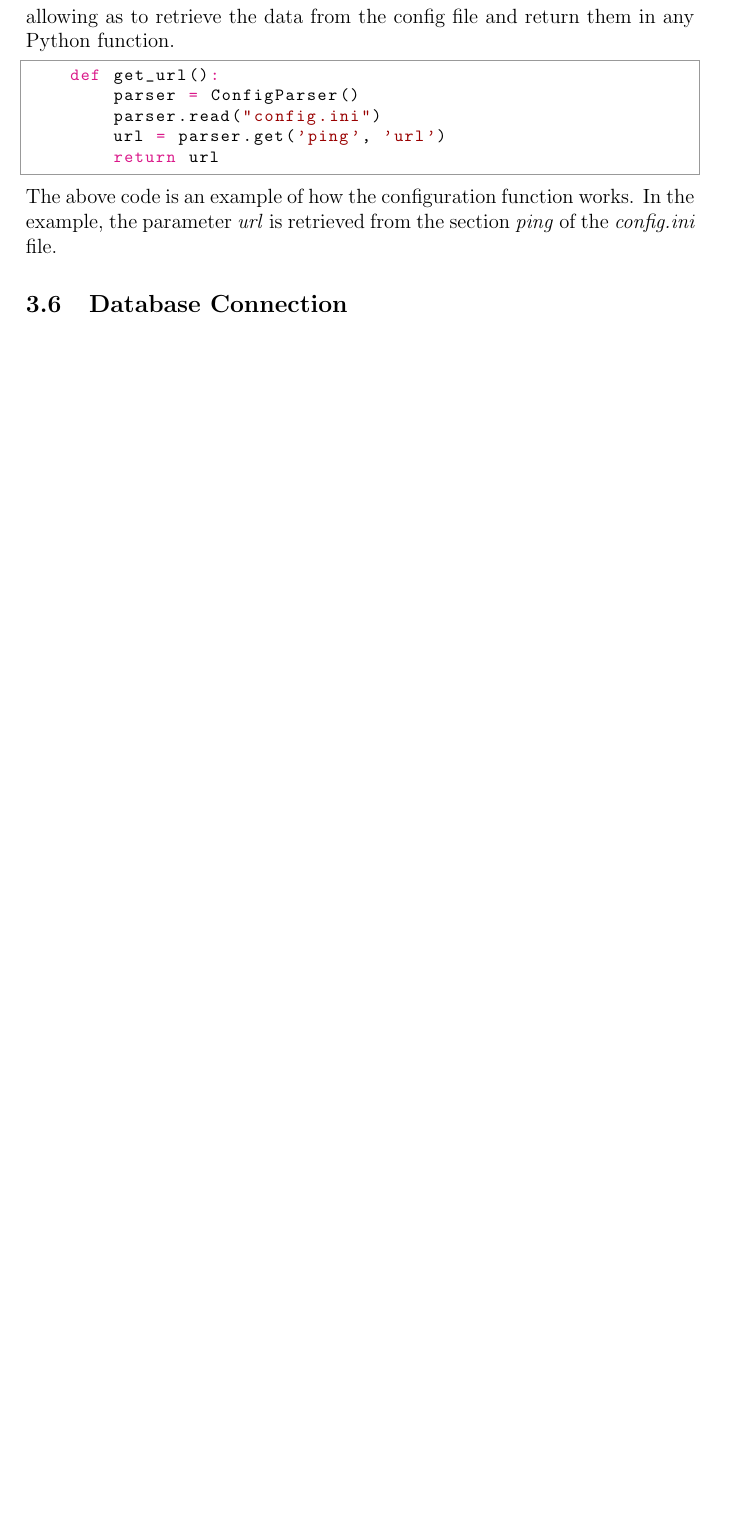
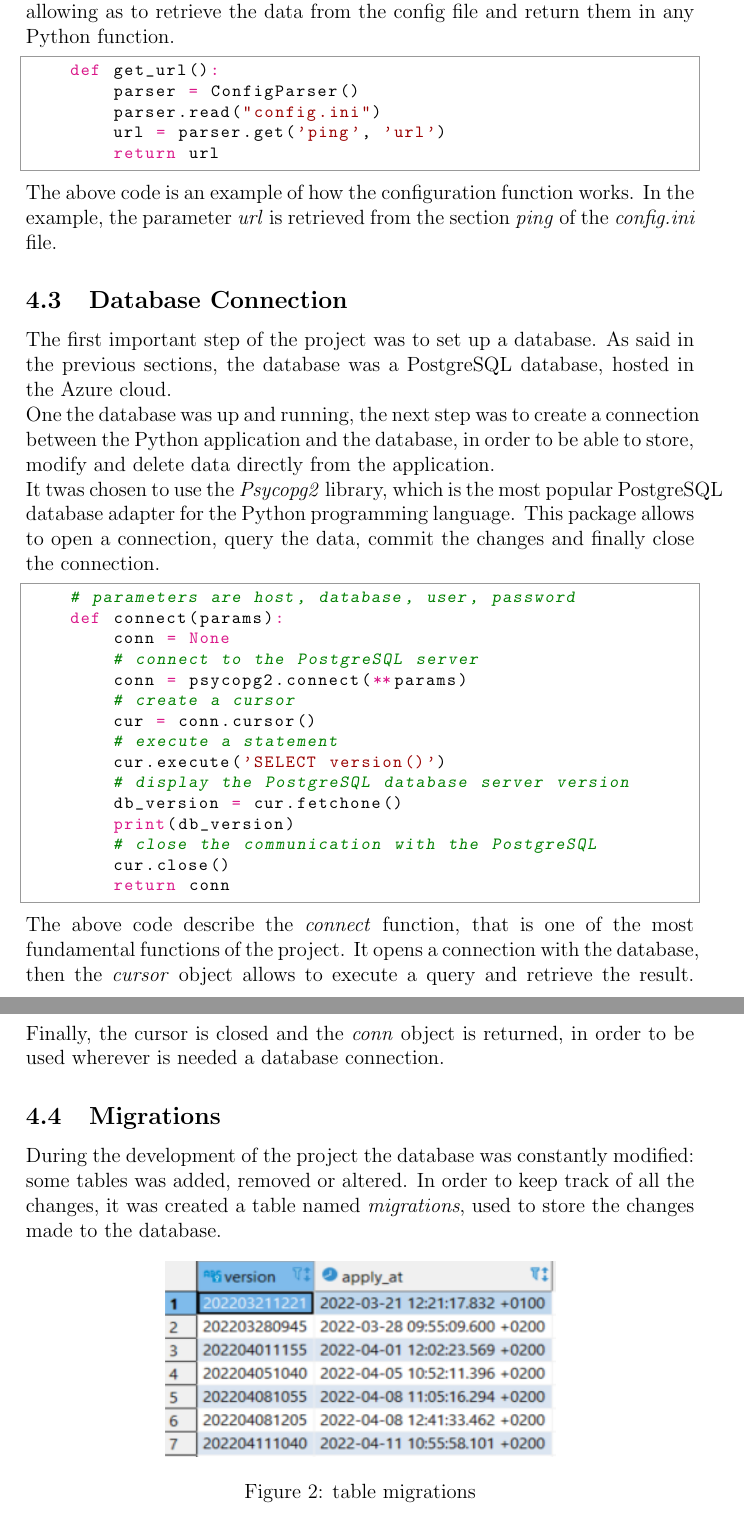
Before and after one commit to MadMatti/internship-report, a LaTeX document (report.tex): part of page 11 of 11 before the commit and two parts of pages 11 and 12 of 12 after it, the two joined at a grey line, cut so that both start at the same text, the shorter picture padded with empty space. Compiled offline with pdfLaTeX.

Commit message:
migrations

```diff
--- a/report.tex
+++ b/report.tex
@@ -156,7 +157,42 @@ and return them in any Python function.
 \end{python}
 The above code is an example of how the configuration function works. In the example, the parameter \emph{url} is retrieved from the section \emph{ping} of the \emph{config.ini} file.
 
+\subsection{Database Connection}
+The first important step of the project was to set up a database. As said in the previous sections, the database was a PostgreSQL database, hosted in the Azure cloud.\\
+One the database was up and running, the next step was to create a connection between the Python application and the database, in order to be able to store, modify and delete data directly from the application.\\
+It twas chosen to use the \emph{Psycopg2} library, which is the most popular PostgreSQL database adapter for the Python programming language. This package allows to open a connection, query the data,
+commit the changes and finally close the connection.
+\begin{python}
+    # parameters are host, database, user, password
+    def connect(params):
+        conn = None
+        # connect to the PostgreSQL server
+        conn = psycopg2.connect(**params)
+        # create a cursor
+        cur = conn.cursor()
+        # execute a statement
+        cur.execute('SELECT version()')
+        # display the PostgreSQL database server version
+        db_version = cur.fetchone()
+        print(db_version)
+        # close the communication with the PostgreSQL
+        cur.close()
+        return conn
+\end{python}
+The above code describe the \emph{connect} function, that is one of the most fundamental functions of the project. It opens a connection with the database, then the \emph{cursor} object allows to execute a query
+and retrieve the result. Finally, the cursor is closed and the \emph{conn} object is returned, in order to be used wherever is needed a database connection.
 
-\subsection{Database Connection}
+\subsection{Migrations}
+During the development of the project the database was constantly modified: some tables was added, removed or altered. In order to keep track of all the changes, it was created a table named \emph{migrations},
+used to store the changes made to the database.
+\begin{figure}[h]
+    \centering
+    \includegraphics[width=8cm, height=4cm]{table-migrations.png}
+    \caption{table migrations}
+\end{figure}\\
+
+
+
+
 
 \end{document}
```
Also changed, not shown: images/table-migrations.png (added), report.pdf, report.tex (3 more changed lines).
